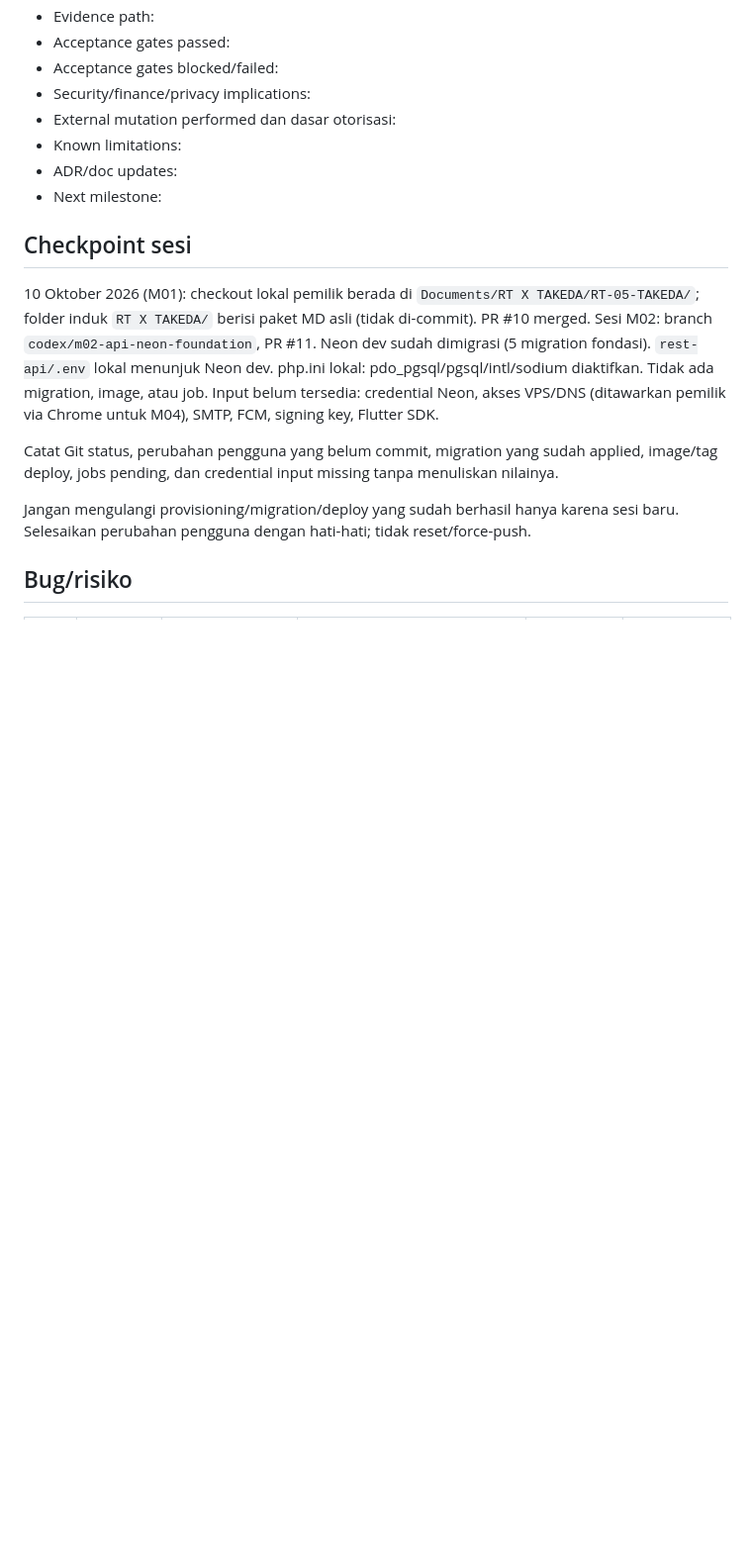
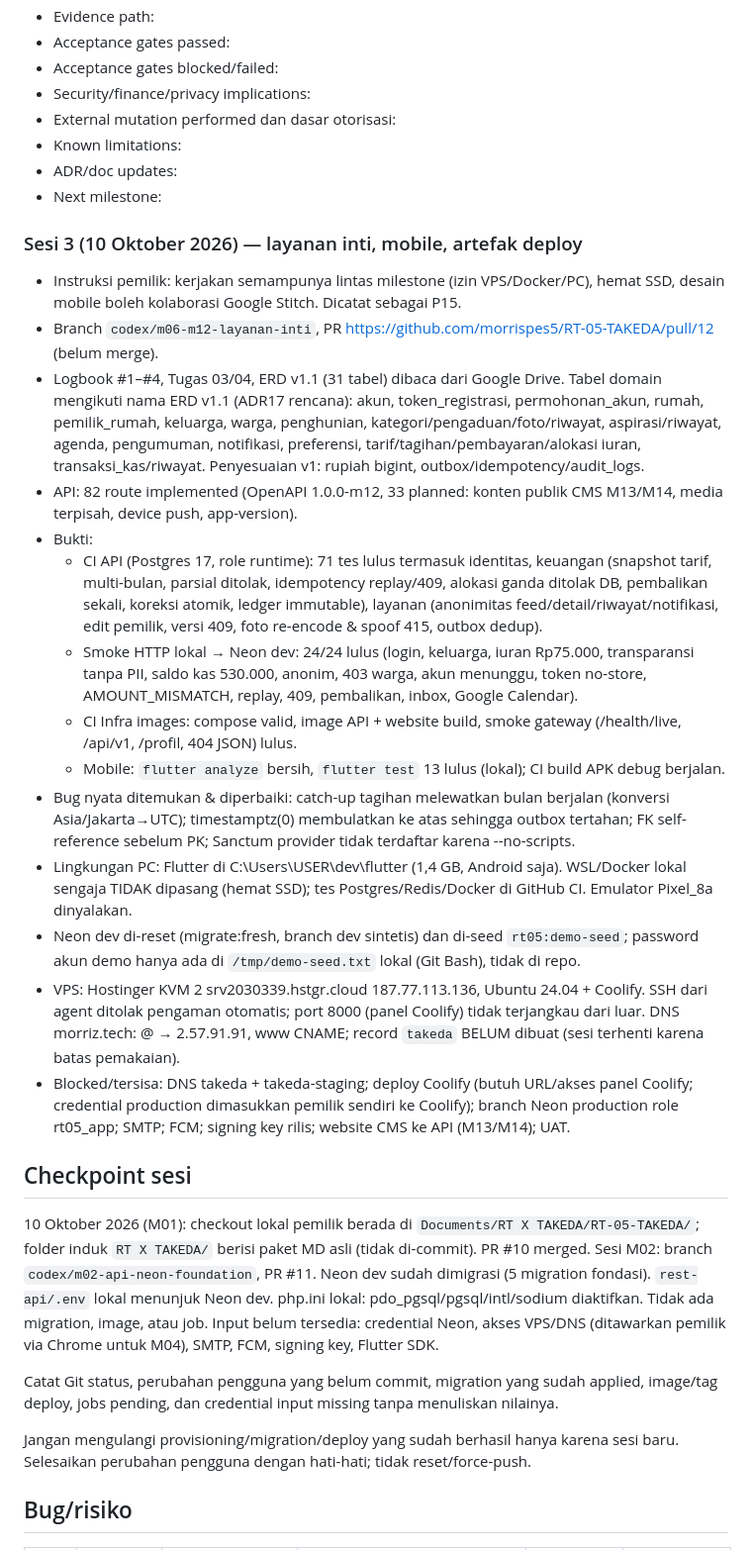
Before and after one commit to morrispes5/RT-05-TAKEDA, a Markdown page: docs/PROGRESS.md, the part around one of its changes. Shown at 99% size. Rendered like a GitHub page; blank space fills up the shorter version.

```diff
--- a/docs/PROGRESS.md
+++ b/docs/PROGRESS.md
@@ -150,6 +150,23 @@ Belum ada. M02 passed (PR #11 menunggu merge). Berikutnya M03 (Redis/worker/outb
 - ADR/doc updates:
 - Next milestone:
 
+### Sesi 3 (10 Oktober 2026) — layanan inti, mobile, artefak deploy
+
+- Instruksi pemilik: kerjakan semampunya lintas milestone (izin VPS/Docker/PC), hemat SSD, desain mobile boleh kolaborasi Google Stitch. Dicatat sebagai P15.
+- Branch `codex/m06-m12-layanan-inti`, PR https://github.com/morrispes5/RT-05-TAKEDA/pull/12 (belum merge).
+- Logbook #1–#4, Tugas 03/04, ERD v1.1 (31 tabel) dibaca dari Google Drive. Tabel domain mengikuti nama ERD v1.1 (ADR17 rencana): akun, token_registrasi, permohonan_akun, rumah, pemilik_rumah, keluarga, warga, penghunian, kategori/pengaduan/foto/riwayat, aspirasi/riwayat, agenda, pengumuman, notifikasi, preferensi, tarif/tagihan/pembayaran/alokasi iuran, transaksi_kas/riwayat. Penyesuaian v1: rupiah bigint, outbox/idempotency/audit_logs.
+- API: 82 route implemented (OpenAPI 1.0.0-m12, 33 planned: konten publik CMS M13/M14, media terpisah, device push, app-version).
+- Bukti:
+  - CI API (Postgres 17, role runtime): 71 tes lulus termasuk identitas, keuangan (snapshot tarif, multi-bulan, parsial ditolak, idempotency replay/409, alokasi ganda ditolak DB, pembalikan sekali, koreksi atomik, ledger immutable), layanan (anonimitas feed/detail/riwayat/notifikasi, edit pemilik, versi 409, foto re-encode & spoof 415, outbox dedup).
+  - Smoke HTTP lokal → Neon dev: 24/24 lulus (login, keluarga, iuran Rp75.000, transparansi tanpa PII, saldo kas 530.000, anonim, 403 warga, akun menunggu, token no-store, AMOUNT_MISMATCH, replay, 409, pembalikan, inbox, Google Calendar).
+  - CI Infra images: compose valid, image API + website build, smoke gateway (/health/live, /api/v1, /profil, 404 JSON) lulus.
+  - Mobile: `flutter analyze` bersih, `flutter test` 13 lulus (lokal); CI build APK debug berjalan.
+- Bug nyata ditemukan & diperbaiki: catch-up tagihan melewatkan bulan berjalan (konversi Asia/Jakarta→UTC); timestamptz(0) membulatkan ke atas sehingga outbox tertahan; FK self-reference sebelum PK; Sanctum provider tidak terdaftar karena --no-scripts.
+- Lingkungan PC: Flutter di C:\Users\USER\dev\flutter (1,4 GB, Android saja). WSL/Docker lokal sengaja TIDAK dipasang (hemat SSD); tes Postgres/Redis/Docker di GitHub CI. Emulator Pixel_8a dinyalakan.
+- Neon dev di-reset (migrate:fresh, branch dev sintetis) dan di-seed `rt05:demo-seed`; password akun demo hanya ada di `/tmp/demo-seed.txt` lokal (Git Bash), tidak di repo.
+- VPS: Hostinger KVM 2 srv2030339.hstgr.cloud 187.77.113.136, Ubuntu 24.04 + Coolify. SSH dari agent ditolak pengaman otomatis; port 8000 (panel Coolify) tidak terjangkau dari luar. DNS morriz.tech: @ → 2.57.91.91, www CNAME; record `takeda` BELUM dibuat (sesi terhenti karena batas pemakaian).
+- Blocked/tersisa: DNS takeda + takeda-staging; deploy Coolify (butuh URL/akses panel Coolify; credential production dimasukkan pemilik sendiri ke Coolify); branch Neon production role rt05_app; SMTP; FCM; signing key rilis; website CMS ke API (M13/M14); UAT.
+
 ## Checkpoint sesi
 
 10 Oktober 2026 (M01): checkout lokal pemilik berada di `Documents/RT X TAKEDA/RT-05-TAKEDA/`; folder induk `RT X TAKEDA/` berisi paket MD asli (tidak di-commit). PR #10 merged. Sesi M02: branch `codex/m02-api-neon-foundation`, PR #11. Neon dev sudah dimigrasi (5 migration fondasi). `rest-api/.env` lokal menunjuk Neon dev. php.ini lokal: pdo_pgsql/pgsql/intl/sodium diaktifkan. Tidak ada migration, image, atau job. Input belum tersedia: credential Neon, akses VPS/DNS (ditawarkan pemilik via Chrome untuk M04), SMTP, FCM, signing key, Flutter SDK.
```
Also changed, not shown: other parts of docs/PROGRESS.md (+11 -11 lines).
